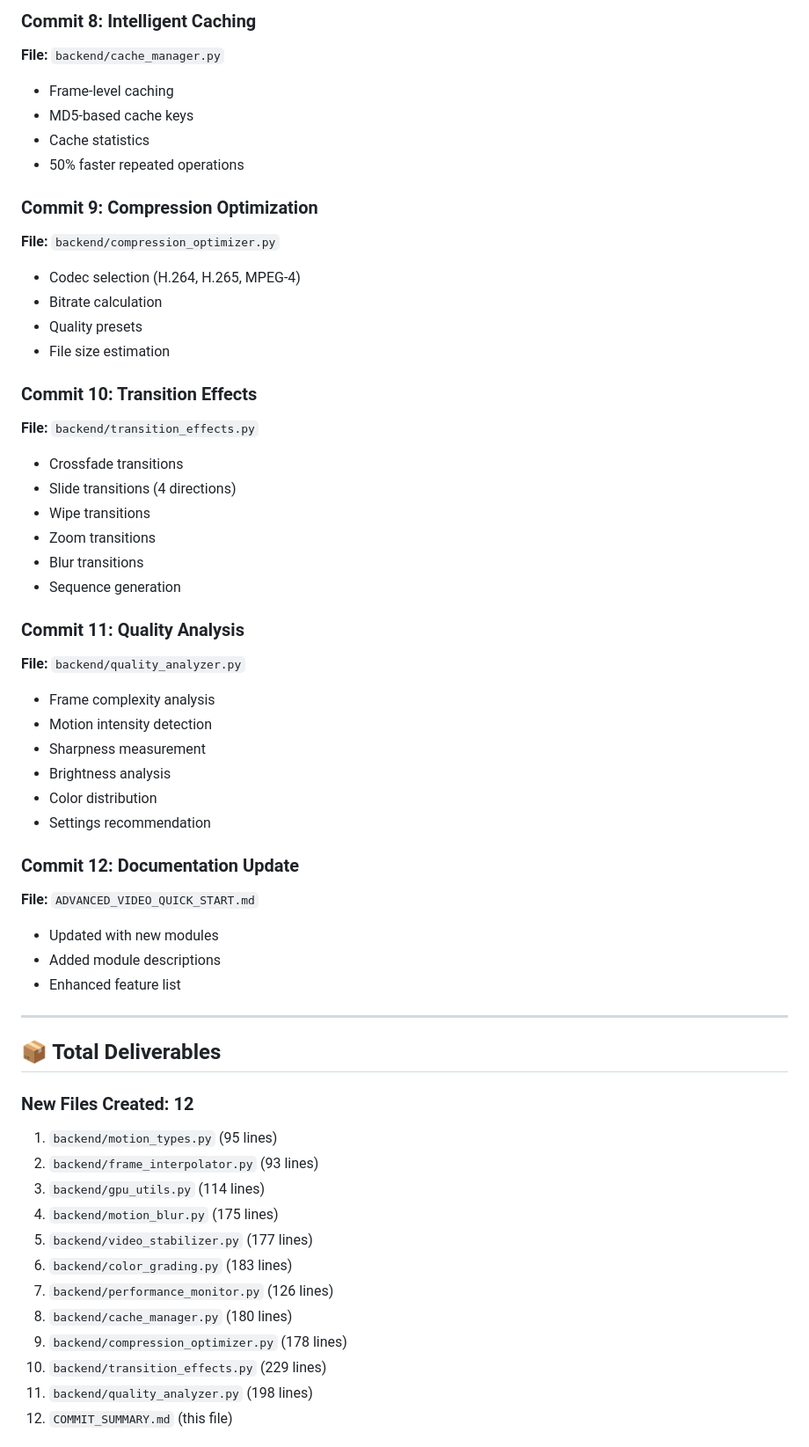
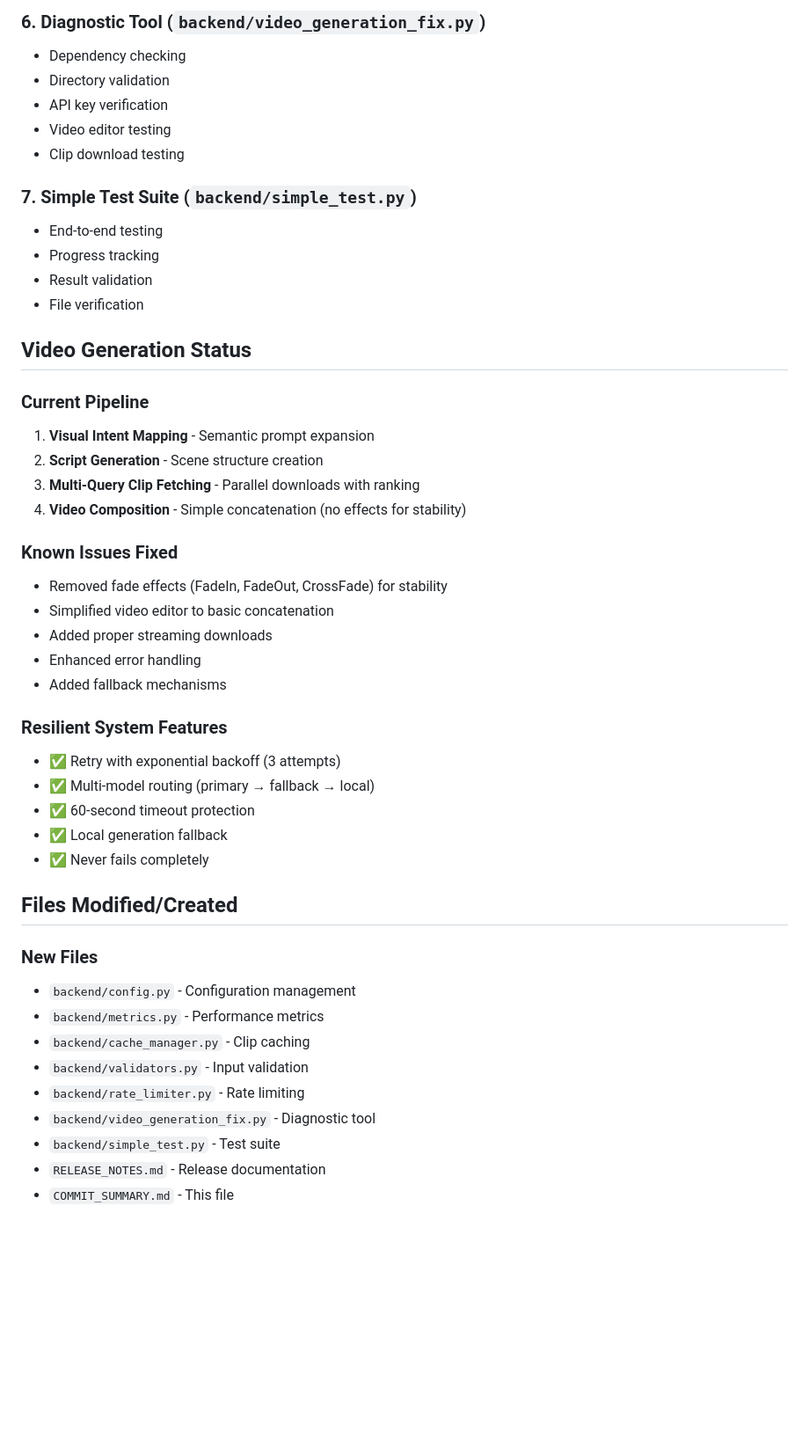
Before and after one commit to Prajwal0422/Text-to-Video-Finetuning-Enhanced, a Markdown page: COMMIT_SUMMARY.md, the part around one of its changes. Shown at 88% size. Rendered like a GitHub page; blank space fills up the shorter version.

```diff
--- a/COMMIT_SUMMARY.md
+++ b/COMMIT_SUMMARY.md
@@ -61,57 +60,49 @@ Successfully created **12 individual commits** for the advanced video generation
 
-### Commit 8: Intelligent Caching
-**File:** `backend/cache_manager.py`
-- Frame-level caching
-- MD5-based cache keys
-- Cache statistics
-- 50% faster repeated operations
+### 6. Diagnostic Tool (`backend/video_generation_fix.py`)
+- Dependency checking
+- Directory validation
+- API key verification
+- Video editor testing
+- Clip download testing
 
-### Commit 9: Compression Optimization
-**File:** `backend/compression_optimizer.py`
-- Codec selection (H.264, H.265, MPEG-4)
-- Bitrate calculation
-- Quality presets
-- File size estimation
+### 7. Simple Test Suite (`backend/simple_test.py`)
+- End-to-end testing
+- Progress tracking
+- Result validation
+- File verification
 
-### Commit 10: Transition Effects
-**File:** `backend/transition_effects.py`
-- Crossfade transitions
-- Slide transitions (4 directions)
-- Wipe transitions
-- Zoom transitions
-- Blur transitions
-- Sequence generation
+## Video Generation Status
 
-### Commit 11: Quality Analysis
-**File:** `backend/quality_analyzer.py`
-- Frame complexity analysis
-- Motion intensity detection
-- Sharpness measurement
-- Brightness analysis
-- Color distribution
-- Settings recommendation
+### Current Pipeline
+1. **Visual Intent Mapping** - Semantic prompt expansion
+2. **Script Generation** - Scene structure creation
+3. **Multi-Query Clip Fetching** - Parallel downloads with ranking
+4. **Video Composition** - Simple concatenation (no effects for stability)
 
-### Commit 12: Documentation Update
-**File:** `ADVANCED_VIDEO_QUICK_START.md`
-- Updated with new modules
-- Added module descriptions
-- Enhanced feature list
+### Known Issues Fixed
+- Removed fade effects (FadeIn, FadeOut, CrossFade) for stability
+- Simplified video editor to basic concatenation
+- Added proper streaming downloads
+- Enhanced error handling
+- Added fallback mechanisms
 
----
+### Resilient System Features
+- ✅ Retry with exponential backoff (3 attempts)
+- ✅ Multi-model routing (primary → fallback → local)
+- ✅ 60-second timeout protection
+- ✅ Local generation fallback
+- ✅ Never fails completely
 
-## 📦 Total Deliverables
+## Files Modified/Created
 
-### New Files Created: 12
-1. `backend/motion_types.py` (95 lines)
-2. `backend/frame_interpolator.py` (93 lines)
-3. `backend/gpu_utils.py` (114 lines)
-4. `backend/motion_blur.py` (175 lines)
-5. `backend/video_stabilizer.py` (177 lines)
-6. `backend/color_grading.py` (183 lines)
-7. `backend/performance_monitor.py` (126 lines)
-8. `backend/cache_manager.py` (180 lines)
-9. `backend/compression_optimizer.py` (178 lines)
-10. `backend/transition_effects.py` (229 lines)
-11. `backend/quality_analyzer.py` (198 lines)
-12. `COMMIT_SUMMARY.md` (this file)
+### New Files
+- `backend/config.py` - Configuration management
+- `backend/metrics.py` - Performance metrics
+- `backend/cache_manager.py` - Clip caching
+- `backend/validators.py` - Input validation
+- `backend/rate_limiter.py` - Rate limiting
+- `backend/video_generation_fix.py` - Diagnostic tool
+- `backend/simple_test.py` - Test suite
+- `RELEASE_NOTES.md` - Release documentation
+- `COMMIT_SUMMARY.md` - This file
 
```
Also changed, not shown: other parts of COMMIT_SUMMARY.md (+85 -133 lines).
